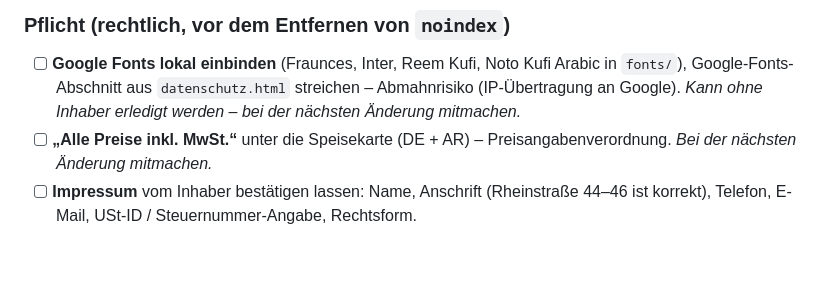
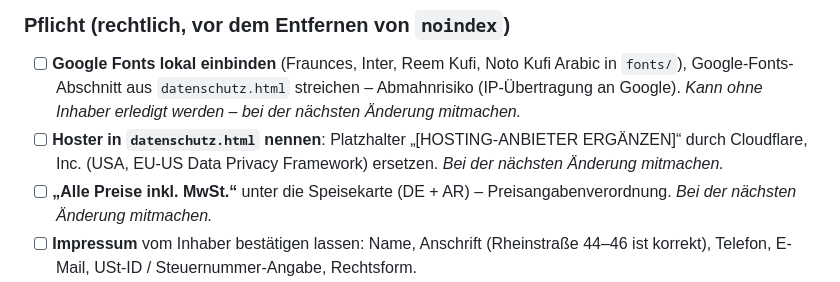
Before and after one commit to AAZ4/zatar, a Markdown page: README.md, the part around the change. Rendered like a GitHub page; blank space fills up the shorter version.

Commit message:
README: Hoster (Cloudflare) in Datenschutzerklärung als To-do
Co-Authored-By: Claude Opus 5.5 <noreply@anthropic.com>

```diff
--- a/README.md
+++ b/README.md
@@ -34,6 +34,7 @@ npx http-server -p 5500
 
 ### Pflicht (rechtlich, vor dem Entfernen von `noindex`)
 - [ ] **Google Fonts lokal einbinden** (Fraunces, Inter, Reem Kufi, Noto Kufi Arabic in `fonts/`), Google-Fonts-Abschnitt aus `datenschutz.html` streichen – Abmahnrisiko (IP-Übertragung an Google). *Kann ohne Inhaber erledigt werden – bei der nächsten Änderung mitmachen.*
+- [ ] **Hoster in `datenschutz.html` nennen**: Platzhalter „[HOSTING-ANBIETER ERGÄNZEN]“ durch Cloudflare, Inc. (USA, EU-US Data Privacy Framework) ersetzen. *Bei der nächsten Änderung mitmachen.*
 - [ ] **„Alle Preise inkl. MwSt.“** unter die Speisekarte (DE + AR) – Preisangabenverordnung. *Bei der nächsten Änderung mitmachen.*
 - [ ] **Impressum** vom Inhaber bestätigen lassen: Name, Anschrift (Rheinstraße 44–46 ist korrekt), Telefon, E-Mail, USt-ID / Steuernummer-Angabe, Rechtsform.
 - [ ] **Datenschutzerklärung** an den tatsächlichen Stand anpassen (nach Fonts-Umstellung) und mit Generator (z. B. e-recht24) oder IHK/DEHOGA prüfen lassen.
```
